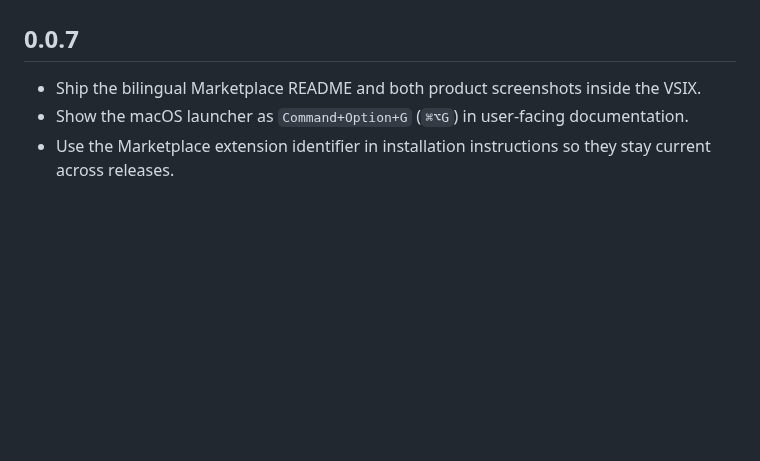
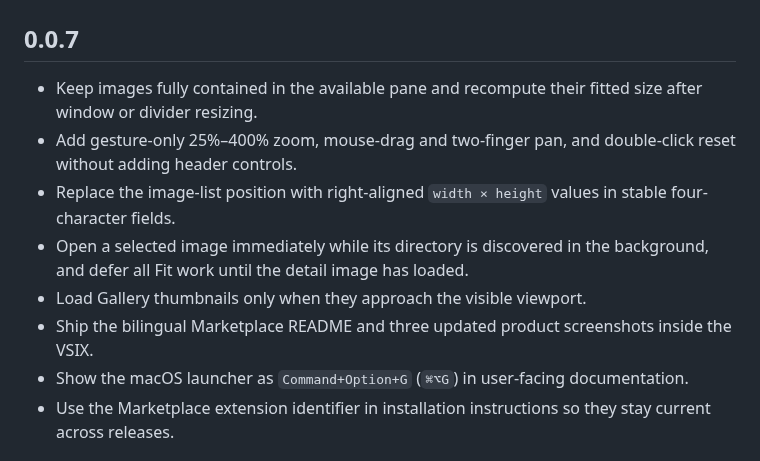
Before and after one commit to Xingfu-Yi/vscode-image-caption-gallery, a Markdown page: CHANGELOG.md, the part around the change. Drawn GitHub-style; blank space fills up the shorter version.

```diff
--- a/CHANGELOG.md
+++ b/CHANGELOG.md
@@ -2,7 +2,12 @@
 
 ## 0.0.7
 
-- Ship the bilingual Marketplace README and both product screenshots inside the VSIX.
+- Keep images fully contained in the available pane and recompute their fitted size after window or divider resizing.
+- Add gesture-only 25%–400% zoom, mouse-drag and two-finger pan, and double-click reset without adding header controls.
+- Replace the image-list position with right-aligned `width × height` values in stable four-character fields.
+- Open a selected image immediately while its directory is discovered in the background, and defer all Fit work until the detail image has loaded.
+- Load Gallery thumbnails only when they approach the visible viewport.
+- Ship the bilingual Marketplace README and three updated product screenshots inside the VSIX.
 - Show the macOS launcher as `Command+Option+G` (`⌘⌥G`) in user-facing documentation.
 - Use the Marketplace extension identifier in installation instructions so they stay current across releases.
 
```
Also changed, not shown: README.md (+15 -2 lines), README.zh-CN.md (+15 -2 lines), docs/images/gallery-detail-zh.jpg (added), docs/images/gallery-detail-zh.png (deleted), 6 other files.
